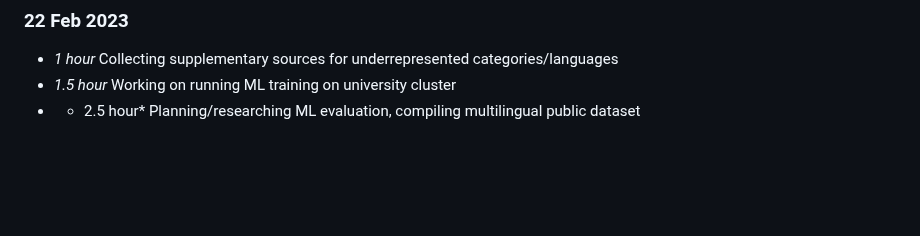
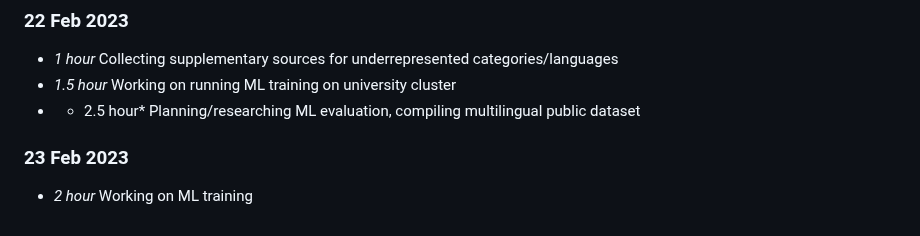
Before and after one commit to Adamanatite/nlp-global-news-monitor, a Markdown page: timelog.md, the part around the change. Rendered like a GitHub page; blank space fills up the shorter version.

Commit message:
Update timelog

```diff
--- a/timelog.md
+++ b/timelog.md
@@ -318,3 +318,6 @@
 * *1 hour* Collecting supplementary sources for underrepresented categories/languages
 * *1.5 hour* Working on running ML training on university cluster
 * * 2.5 hour* Planning/researching ML evaluation, compiling multilingual public dataset
+
+### 23 Feb 2023
+* *2 hour* Working on ML training
```
